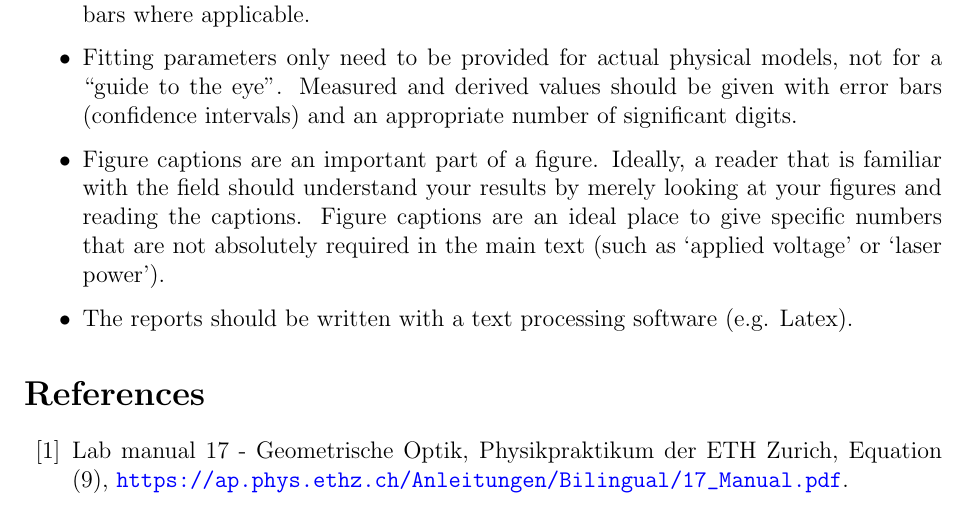
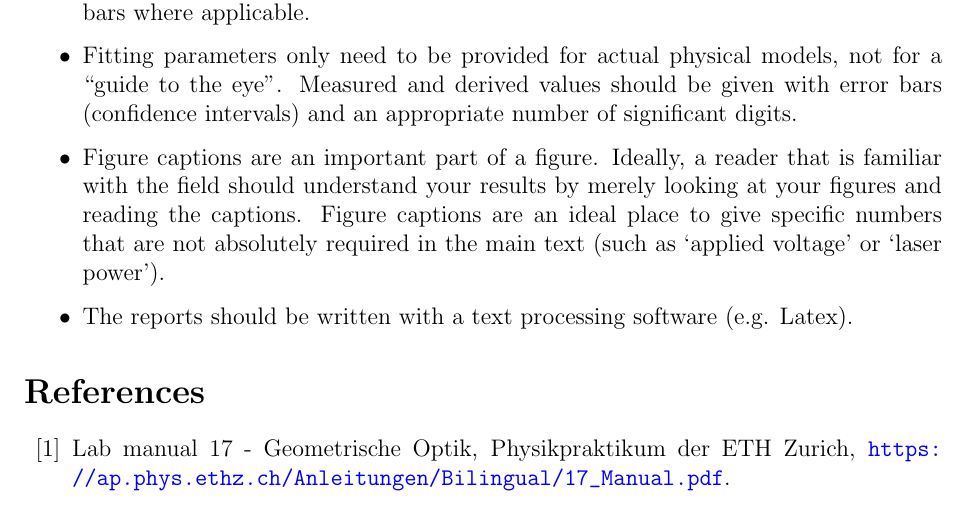
Before and after one commit to gosow9/PhyPrak, a LaTeX paper (02 Geometrische Optik/Bericht/main.tex, which reads 02 Geometrische Optik/Bericht/sections/references.tex): part of page 7 of 7, cut so that both start at the same text. Compiled offline with pdfLaTeX.

Commit message:
Update references.tex

```diff
--- a/02 Geometrische Optik/Bericht/sections/references.tex
+++ b/02 Geometrische Optik/Bericht/sections/references.tex
@@ -8,6 +8,6 @@
 % =======================================================================================
 
 \bibitem{manual}
-Lab manual 17 - Geometrische Optik, Physikpraktikum der ETH Zurich, Equation (9), \url{https://ap.phys.ethz.ch/Anleitungen/Bilingual/17_Manual.pdf}.
+Lab manual 17 - Geometrische Optik, Physikpraktikum der ETH Zurich,  \url{https://ap.phys.ethz.ch/Anleitungen/Bilingual/17_Manual.pdf}.
 
 \end{thebibliography}
```
